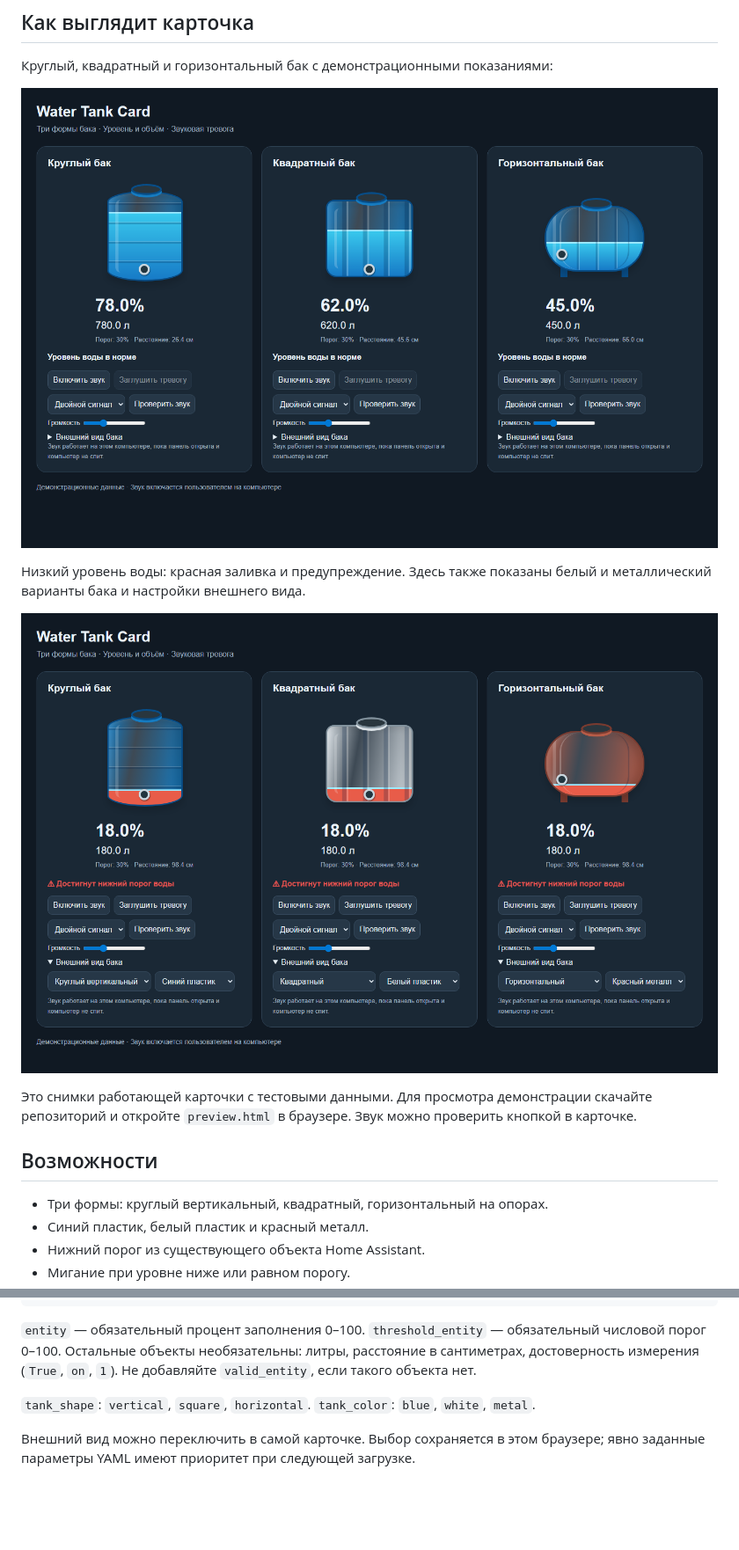
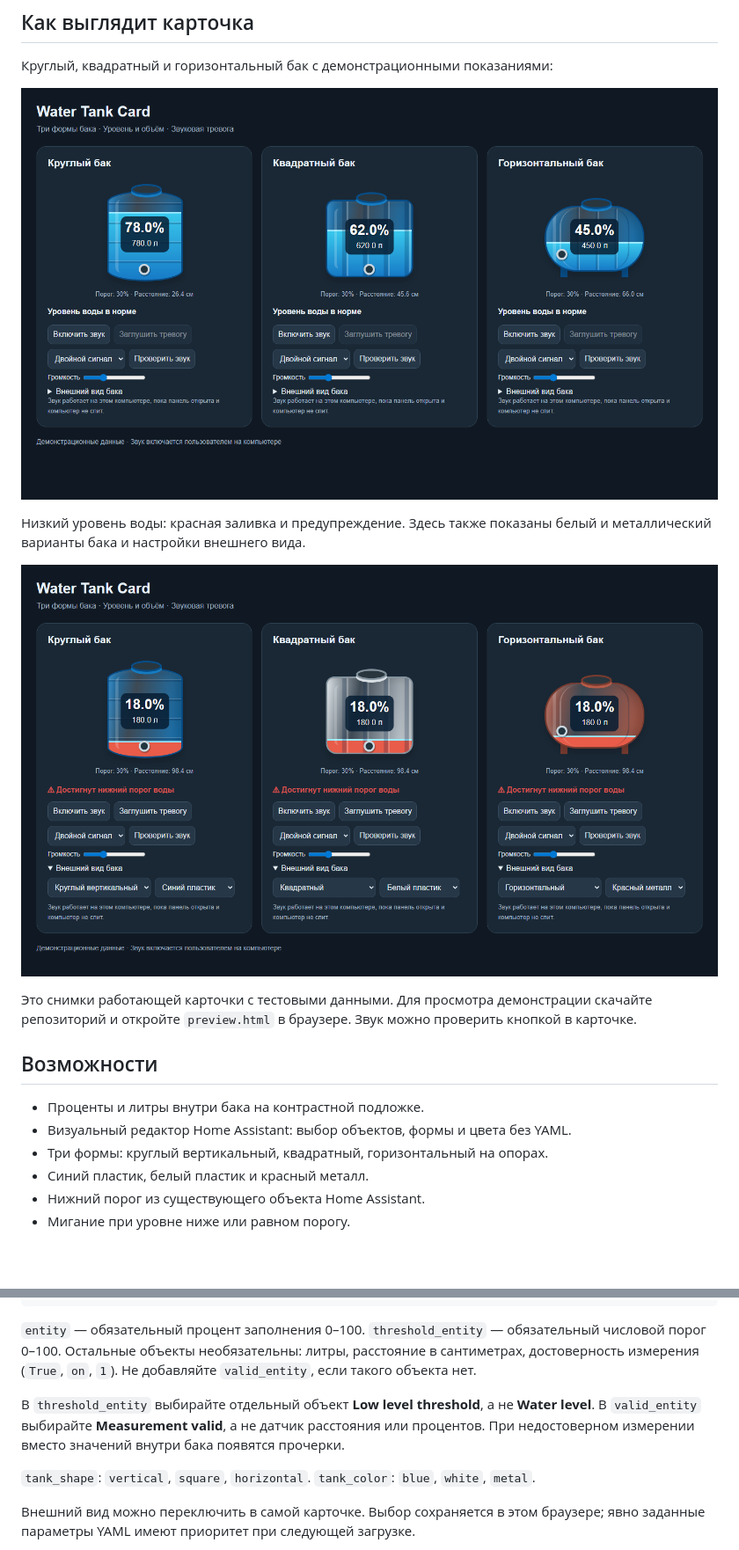
Before and after one commit to gekso88/HAOS_Water-Tank-Card, a Markdown page: README.md, 2 parts joined by grey strips. Shown at 88% size. Drawn GitHub-style; pictures changed too: images/tank-alarm.png, images/tank-shapes.png; blank space fills up the shorter version.

````diff
--- a/README.md
+++ b/README.md
@@ -16,6 +16,8 @@
 
 ## Возможности
 
+- Проценты и литры внутри бака на контрастной подложке.
+- Визуальный редактор Home Assistant: выбор объектов, формы и цвета без YAML.
 - Три формы: круглый вертикальный, квадратный, горизонтальный на опорах.
 - Синий пластик, белый пластик и красный металл.
 - Нижний порог из существующего объекта Home Assistant.
@@ -48,6 +56,8 @@ tank_color: blue
 ```
 
 `entity` — обязательный процент заполнения 0–100. `threshold_entity` — обязательный числовой порог 0–100. Остальные объекты необязательны: литры, расстояние в сантиметрах, достоверность измерения (`True`, `on`, `1`). Не добавляйте `valid_entity`, если такого объекта нет.
+
+В `threshold_entity` выбирайте отдельный объект **Low level threshold**, а не **Water level**. В `valid_entity` выбирайте **Measurement valid**, а не датчик расстояния или процентов. При недостоверном измерении вместо значений внутри бака появятся прочерки.
 
 `tank_shape`: `vertical`, `square`, `horizontal`. `tank_color`: `blue`, `white`, `metal`.
 
````
Also changed, not shown: other parts of README.md (+7 -1 lines), 2 other files.
